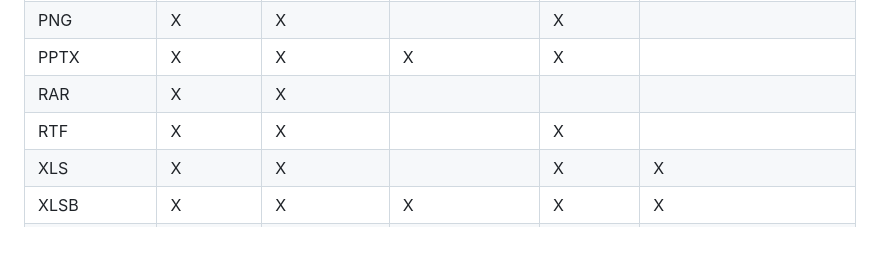
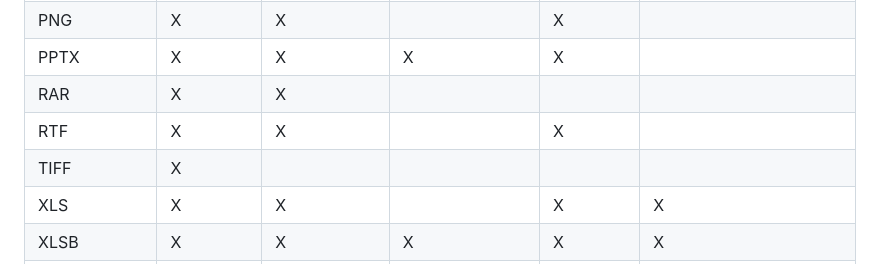
Before and after one commit to alecdhuse/Lantern-Shark, a Markdown page: README.md, the part around the change. Drawn GitHub-style; blank space fills up the shorter version.

```diff
--- a/README.md
+++ b/README.md
@@ -28,6 +28,7 @@ See the table below for a list of supported file types and types of data extract
 | PPTX           | X            | X               | X               | X        |                               |
 | RAR            | X            | X               |                 |          |                               |
 | RTF            | X            | X               |                 | X        |                               |
+| TIFF           | X            |                 |                 |          |                               |
 | XLS            | X            | X               |                 | X        | X                             |
 | XLSB           | X            | X               | X               | X        | X                             |
 | XLSX           | X            | X               | X               | X        | X                             |
```
